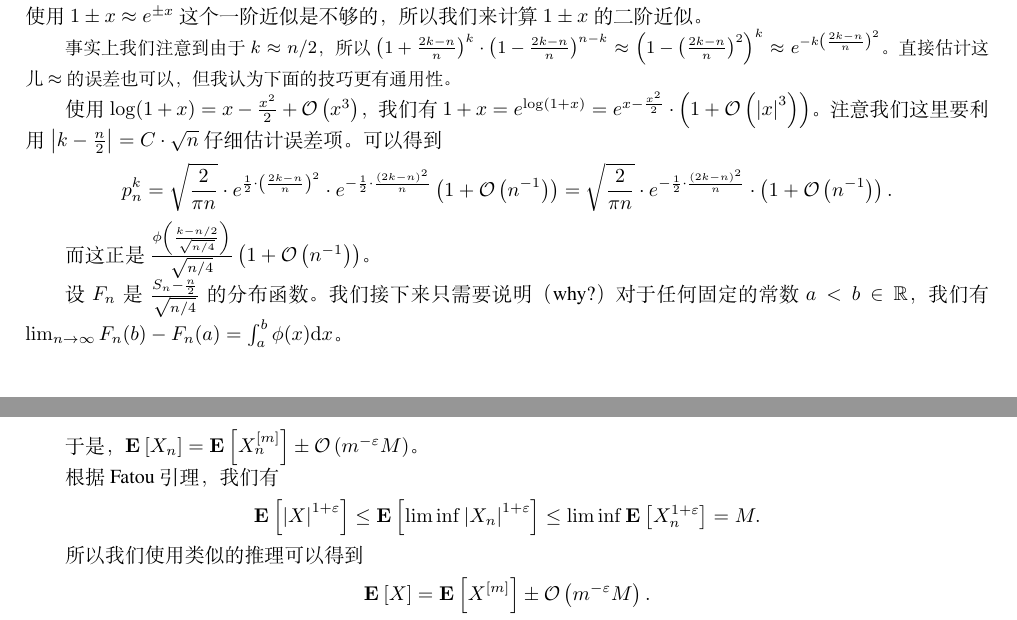
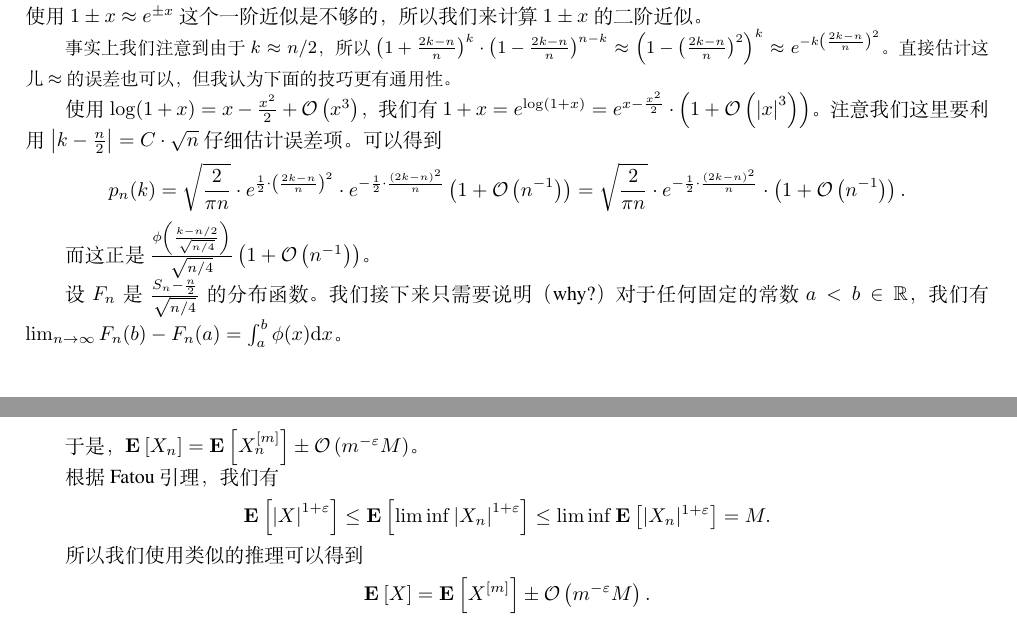
Before and after one commit to Logic-1729/Probability-Lecture-Notes-for-Chihao, a LaTeX thesis (gorgeousnbook-cn.tex, which reads cha/chapter22.tex): two parts of pages 121 and 122 of 151, joined at a grey line, cut so that both start at the same text. Compiled offline with XeLaTeX; a missing font is replaced by an installed copy or a similar font.

Commit message:
fix 2 mistakes in chapter 22

```diff
--- a/cha/chapter22.tex
+++ b/cha/chapter22.tex
@@ -100,7 +100,7 @@
 
 使用 $\log (1+x)=x-\frac{x^2}{2}+\+O\tp{x^3}$，我们有 $1+x = e^{\log\tp{1+x}} = e^{x-\frac{x^2}{2}}\cdot \tp{1+\+O\tp{\abs{x}^3}}$。注意我们这里要利用 $\abs{k-\frac{n}{2}}=C\cdot \sqrt{n}$ 仔细估计误差项。可以得到
 \[
-    p_n^k = \sqrt{\frac{2}{\pi n}}\cdot e^{\frac{1}{2}\cdot \tp{\frac{2k-n}{n}}^2}\cdot e^{-\frac{1}{2}\cdot \frac{(2k-n)^2}{n}}\tp{1+\+O\tp{n^{-1}}} = \sqrt{\frac{2}{\pi n}}\cdot e^{-\frac{1}{2}\cdot \frac{(2k-n)^2}{n}}\cdot \tp{1+\+O\tp{n^{-1}}}.
+    p_n(k) = \sqrt{\frac{2}{\pi n}}\cdot e^{\frac{1}{2}\cdot \tp{\frac{2k-n}{n}}^2}\cdot e^{-\frac{1}{2}\cdot \frac{(2k-n)^2}{n}}\tp{1+\+O\tp{n^{-1}}} = \sqrt{\frac{2}{\pi n}}\cdot e^{-\frac{1}{2}\cdot \frac{(2k-n)^2}{n}}\cdot \tp{1+\+O\tp{n^{-1}}}.
 \]
 
 而这正是 $\frac{\phi\tp{\frac{k-n/2}{\sqrt{n/4}}}}{\sqrt{n/4}}\tp{1+\+O\tp{n^{-1}}}$。
@@ -155,7 +155,7 @@
 
 根据 Fatou 引理，我们有
 \[
-\E{\abs{X}^{1+\eps}} \le \E{\liminf\abs{X_n}^{1+\eps}} \le \liminf\E{X_n^{1+\eps}}=M.
+\E{\abs{X}^{1+\eps}} \le \E{\liminf\abs{X_n}^{1+\eps}} \le \liminf\E{|X_n|^{1+\eps}}=M.
 \]
 
 所以我们使用类似的推理可以得到
```
Also changed, not shown: 1 other file.
